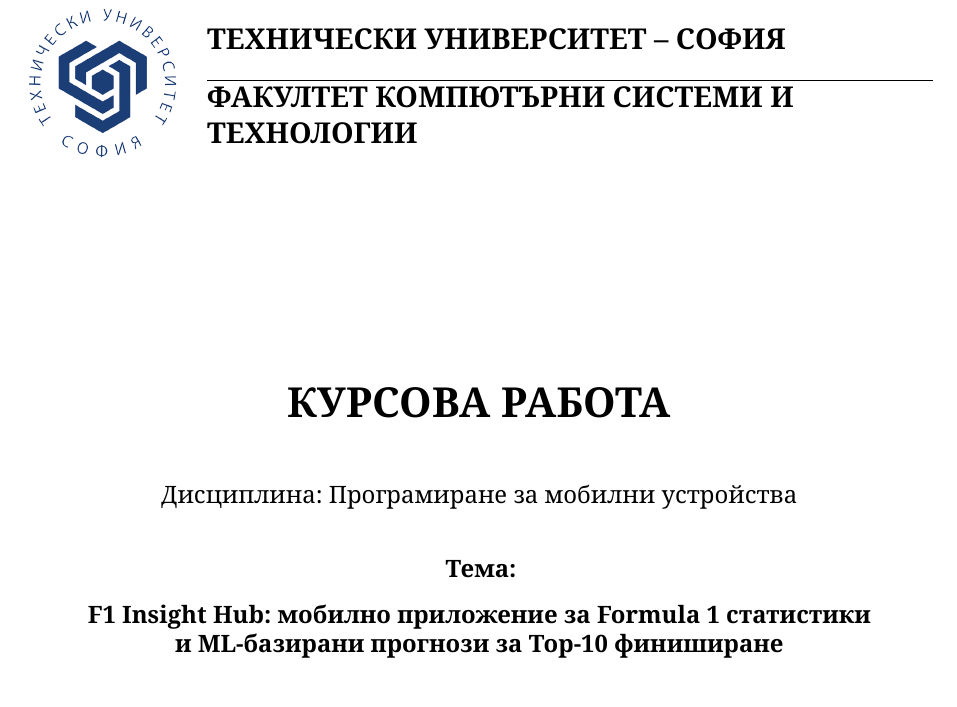
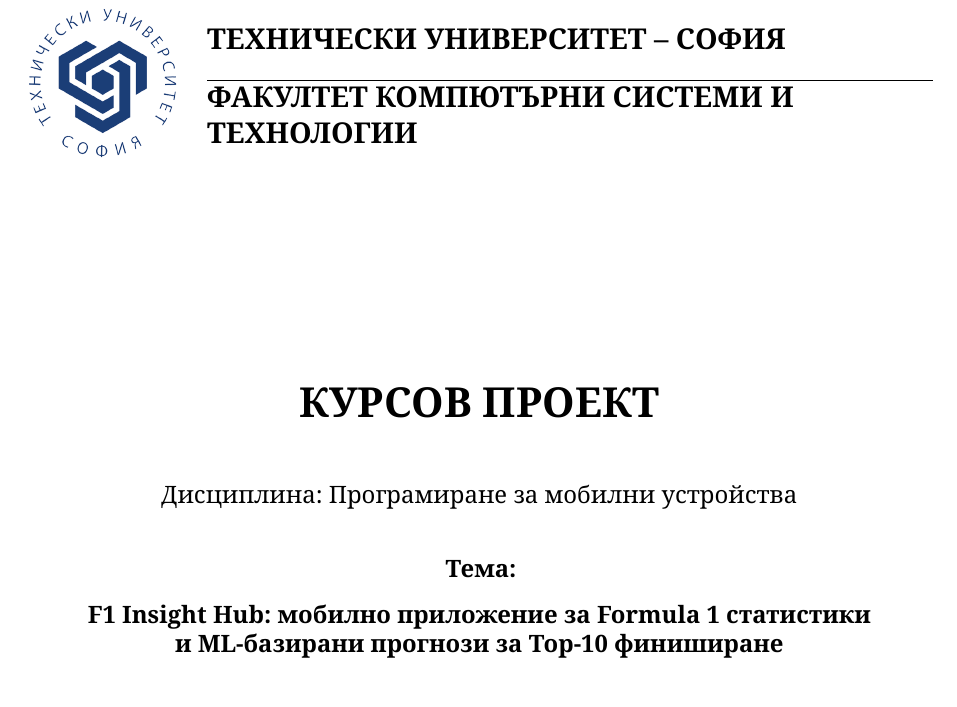
Before and after one commit to Apsie09/F1_Insight_Hub, a LaTeX document (docs/report/main.tex): part of page 1 of 43, cut so that both start at the same text. Compiled offline with XeLaTeX.

Commit message:
Update docs caption

```diff
--- a/docs/report/main.tex
+++ b/docs/report/main.tex
@@ -223,7 +223,7 @@
 \vspace{3cm}
 
 \begin{center}
-    \textbf{\LARGE КУРСОВА РАБОТА}\\[1cm]
+    \textbf{\LARGE КУРСОВ ПРОЕКТ}\\[1cm]
 
     \normalsize
     Дисциплина: Програмиране за мобилни устройства\\[0.8cm]
```
